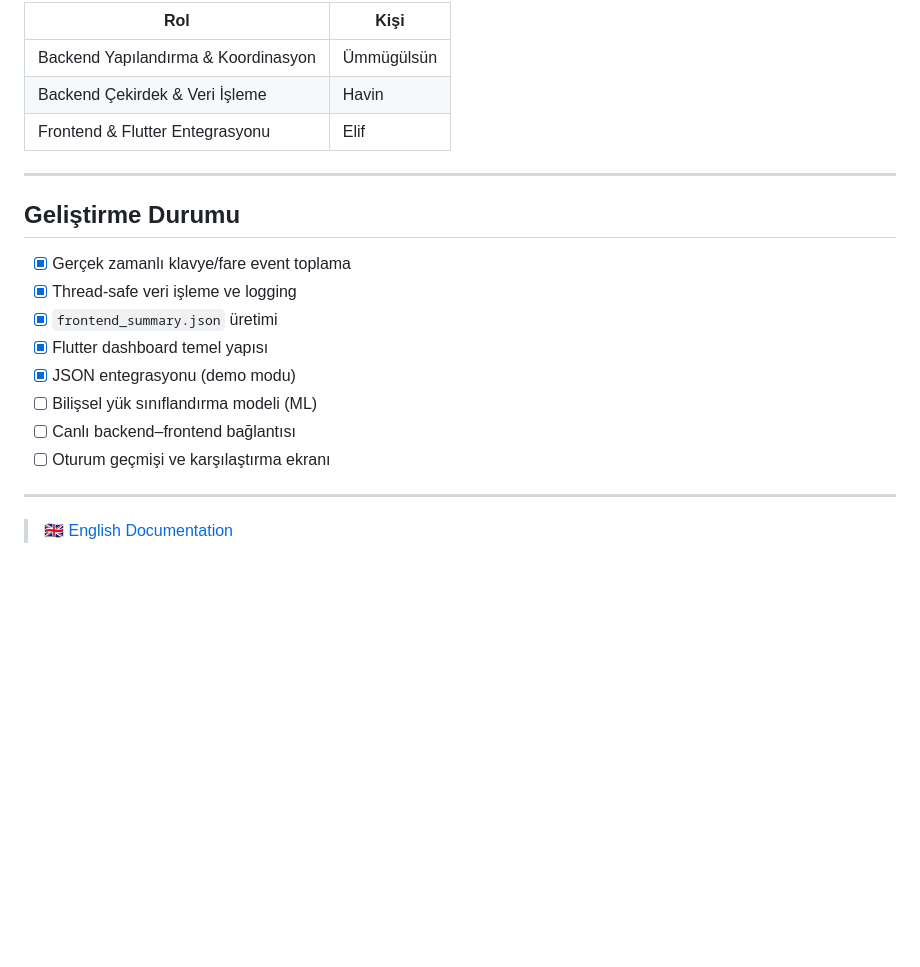
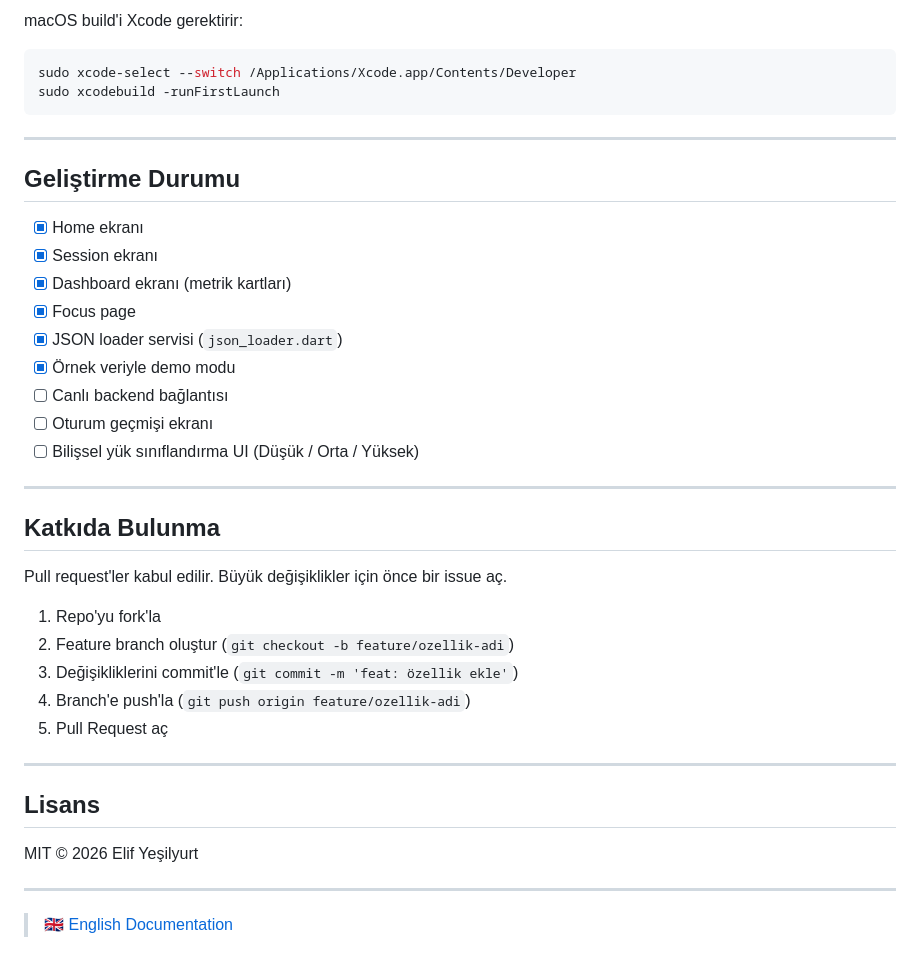
Before and after one commit to elifyesilyurt/FlowStateAI, a Markdown page: docs/README_TR.md, the part around one of its changes. GitHub-like rendering; blank space fills up the shorter version.

````diff
--- a/docs/README_TR.md
+++ b/docs/README_TR.md
@@ -166,22 +177,41 @@ Uygulama Aç  →  Home Ekranı  →  Start Session
 
-| Rol | Kişi |
-|-----|------|
-| Backend Yapılandırma & Koordinasyon | Ümmügülsün |
-| Backend Çekirdek & Veri İşleme | Havin |
-| Frontend & Flutter Entegrasyonu | Elif |
+macOS build'i Xcode gerektirir:
+```bash
+sudo xcode-select --switch /Applications/Xcode.app/Contents/Developer
+sudo xcodebuild -runFirstLaunch
+```
 
 ---
 
 ## Geliştirme Durumu
 
-- [x] Gerçek zamanlı klavye/fare event toplama
-- [x] Thread-safe veri işleme ve logging
-- [x] `frontend_summary.json` üretimi
-- [x] Flutter dashboard temel yapısı
-- [x] JSON entegrasyonu (demo modu)
-- [ ] Bilişsel yük sınıflandırma modeli (ML)
-- [ ] Canlı backend–frontend bağlantısı
-- [ ] Oturum geçmişi ve karşılaştırma ekranı
+- [x] Home ekranı
+- [x] Session ekranı
+- [x] Dashboard ekranı (metrik kartları)
+- [x] Focus page
+- [x] JSON loader servisi (`json_loader.dart`)
+- [x] Örnek veriyle demo modu
+- [ ] Canlı backend bağlantısı
+- [ ] Oturum geçmişi ekranı
+- [ ] Bilişsel yük sınıflandırma UI (Düşük / Orta / Yüksek)
+
+---
+
+## Katkıda Bulunma
+
+Pull request'ler kabul edilir. Büyük değişiklikler için önce bir issue aç.
+
+1. Repo'yu fork'la
+2. Feature branch oluştur (`git checkout -b feature/ozellik-adi`)
+3. Değişikliklerini commit'le (`git commit -m 'feat: özellik ekle'`)
+4. Branch'e push'la (`git push origin feature/ozellik-adi`)
+5. Pull Request aç
+
+---
+
+## Lisans
+
+MIT © 2026 Elif Yeşilyurt
 
 ---
 
````
Also changed, not shown: other parts of docs/README_TR.md (+110 -99 lines).
